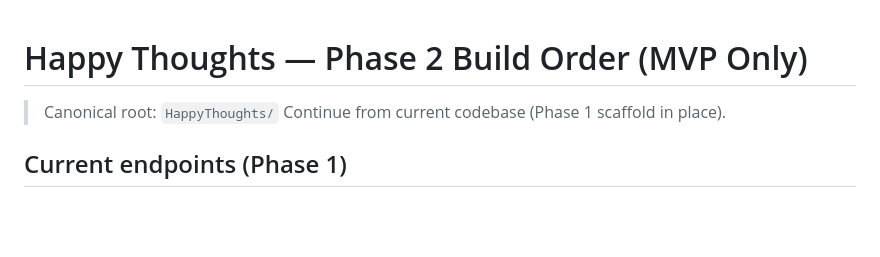
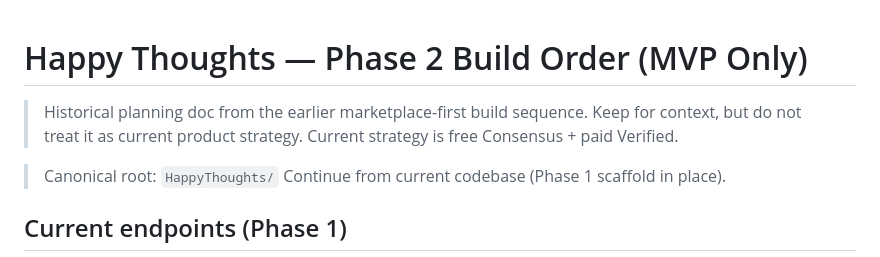
Before and after one commit to proteeninjector-max/happy-thoughts, a Markdown page: docs/PHASE2_BUILD_ORDER.md, the part around the change. Drawn GitHub-style; blank space fills up the shorter version.

Commit message:
Refresh planning docs for consensus and verified pivot

```diff
--- a/docs/PHASE2_BUILD_ORDER.md
+++ b/docs/PHASE2_BUILD_ORDER.md
@@ -1,4 +1,8 @@
 # Happy Thoughts — Phase 2 Build Order (MVP Only)
+
+> Historical planning doc from the earlier marketplace-first build sequence.
+> Keep for context, but do not treat it as current product strategy.
+> Current strategy is free Consensus + paid Verified.
 
 > Canonical root: `HappyThoughts/`
 > Continue from current codebase (Phase 1 scaffold in place).
```
Also changed, not shown: docs/IMPLEMENTATION_CHECKLIST_2026-04-10.md (+32 -32 lines).
